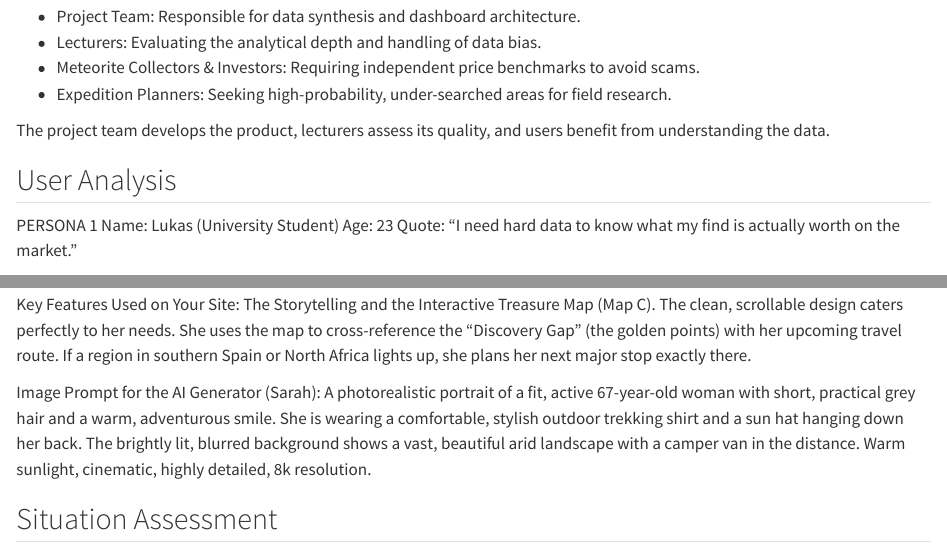
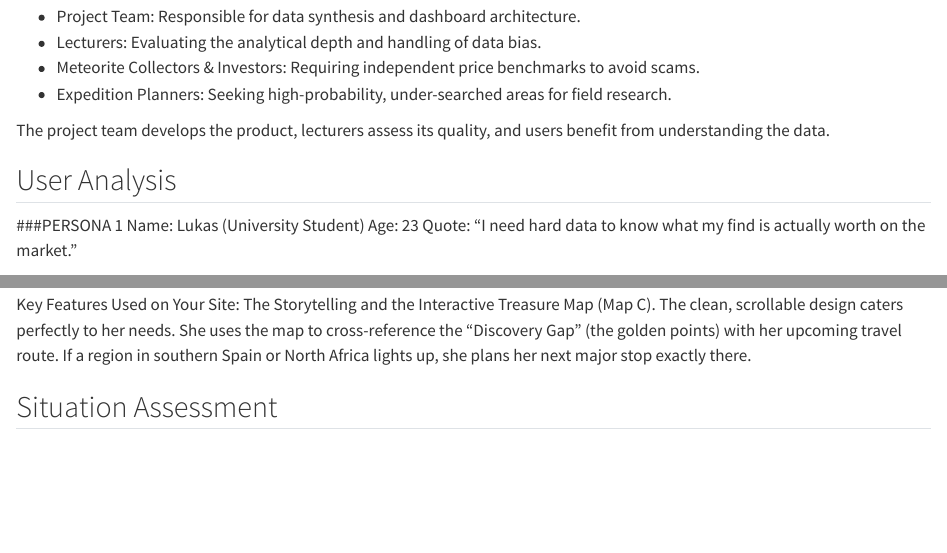
Before and after one commit to podsv-fs26-ad24/ad24-4-fancyproject, a Quarto document (docs/project_charta.qmd): the page in a window 1100 px wide, from 720 px down, and a second part further down, joined at a grey line. Rendered offline with R 4.5, knitr and Pandoc in place of Quarto, with nearby package versions.

Commit message:
Update project_charta.qmd

```diff
--- a/docs/project_charta.qmd
+++ b/docs/project_charta.qmd
@@ -35,7 +35,7 @@ The project team develops the product, lecturers assess its quality, and users b
 
 ## User Analysis
 
-PERSONA 1
+###PERSONA 1
 Name: Lukas (University Student)
 Age: 23
 Quote: "I need hard data to know what my find is actually worth on the market."
@@ -84,9 +84,6 @@ Pain Points:
 
 Key Features Used on Your Site:
 The Storytelling and the Interactive Treasure Map (Map C). The clean, scrollable design caters perfectly to her needs. She uses the map to cross-reference the "Discovery Gap" (the golden points) with her upcoming travel route. If a region in southern Spain or North Africa lights up, she plans her next major stop exactly there.
-
-Image Prompt for the AI Generator (Sarah):
-A photorealistic portrait of a fit, active 67-year-old woman with short, practical grey hair and a warm, adventurous smile. She is wearing a comfortable, stylish outdoor trekking shirt and a sun hat hanging down her back. The brightly lit, blurred background shows a vast, beautiful arid landscape with a camper van in the distance. Warm sunlight, cinematic, highly detailed, 8k resolution.
 
 
 
```
Also changed, not shown: docs/project_charta.qmd (2 more changed lines).
